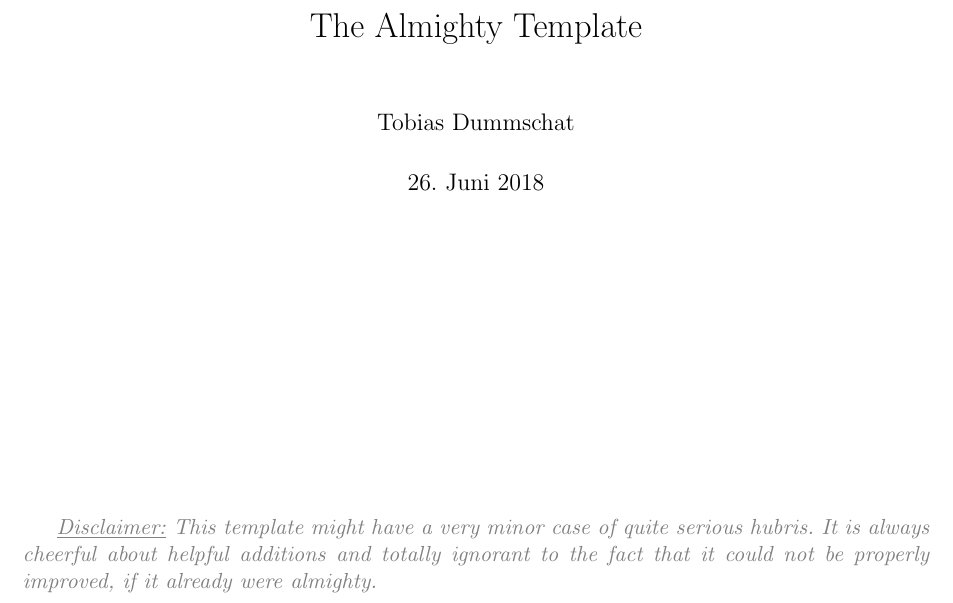
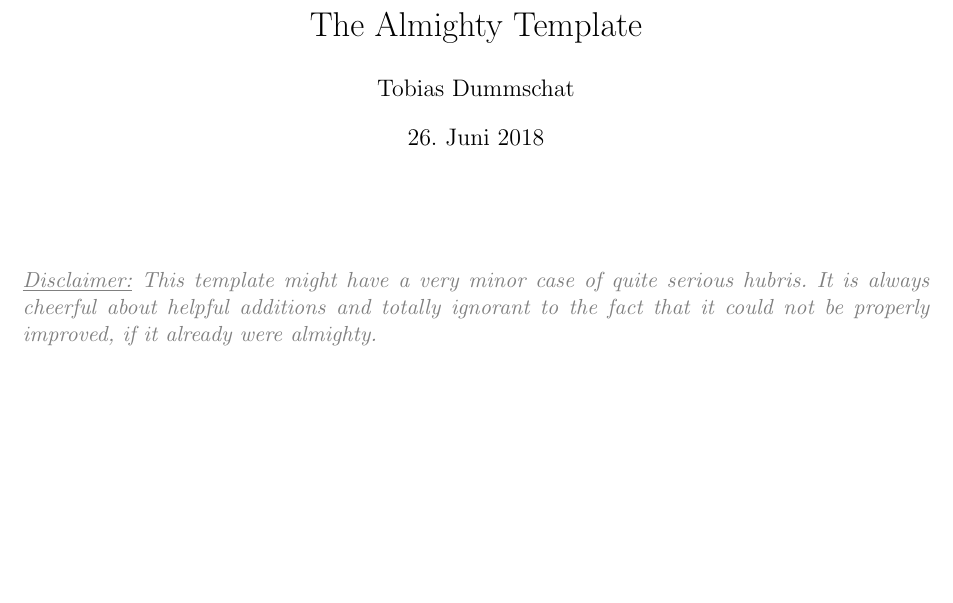
Before and after one commit to Cargonat/The-Almighty-Template, a LaTeX document (main.tex): part of the page, cut so that both start at the same text, the shorter picture padded with empty space. Compiled offline with pdfLaTeX.

```diff
--- a/main.tex
+++ b/main.tex
@@ -1,4 +1,4 @@
-\documentclass[11pt]{book}
+\documentclass[11pt]{article}
 
 \newcommand{\bilderAnzeigen}{N} % J/N
 
@@ -11,18 +11,6 @@
 \usepackage[tmargin=2.8cm,lmargin=2.8cm,rmargin=2.8cm,bmargin=2.8cm]{geometry}
 \usepackage[colorlinks,citecolor=blue,linkcolor=blue]{hyperref}
 \usepackage{tocloft}\setlength{\cftsecnumwidth}{6.3ex}
-
-\newcommand\mychapter{\thechapter.}
-\newcommand\mychaptername{\chaptername}
-\pagestyle{fancy}
-\renewcommand{\chaptermark}[1]
-  {\markboth{\MakeUppercase{\mychaptername}\ \mychapter\ #1}{}}
-\renewcommand{\sectionmark}[1]
-  {\markright{\thesection.\ #1}}
-\fancyhead[LO]{\slshape\rightmark}
-\fancyhead[RE]{\slshape\leftmark}
-\fancyhead[LE,RO]{\thepage}
-\renewcommand{\headrulewidth}{0.5pt}
 
 \DeclareMathAlphabet{\mathpzc}{OT1}{pzc}{m}{it}
 
@@ -165,7 +153,7 @@
 \renewcommand\S{\mathrm{S}}
 \newcommand\scr\mathscr
 \newcommand\sd{\;\vert\;}
-\DeclarePairedDelimiter\set\{\}
+\newcommand\set[1]{\left\{\,#1\,\right\}}
 \newcommand\sgn{\mathrm{sgn}}
 \DeclareMathOperator\spt{spt}
 \DeclareMathOperator\Spur{Spur}
@@ -303,8 +291,11 @@
 \NewEnumerate{{Fall} 1}
 \NewEnumerate{{Beh.} 1.}
 
-\numberwithin{equation}{chapter}
-\counterwithout{figure}{chapter}\renewcommand\figurename{Abb.\@}
+
+\newcommand\itemSub{\item[\glqq$\subset$\grqq]}
+\newcommand\itemSup{\item[\glqq$\supset$\grqq]}
+\newcommand\itemLeft{\item[\glqq$\Leftarrow$\grqq]}
+\newcommand\itemRight{\item[\glqq$\Rightarrow$\grqq]}
 
 \let\emph\bf
 
@@ -318,8 +309,8 @@
 \author{Tobias Dummschat}
 
 \begin{document}
-%\vspace*{-50mm}
-{\let\newpage\relax\maketitle}
+\maketitle
+\section*{}
 
 \it{\textcolor{gray}{\ul{Disclaimer:} This template might have a very minor case of quite serious hubris. It is always cheerful about helpful additions and totally ignorant to the fact that it could not be properly improved, if it already were almighty.}}
 
```
